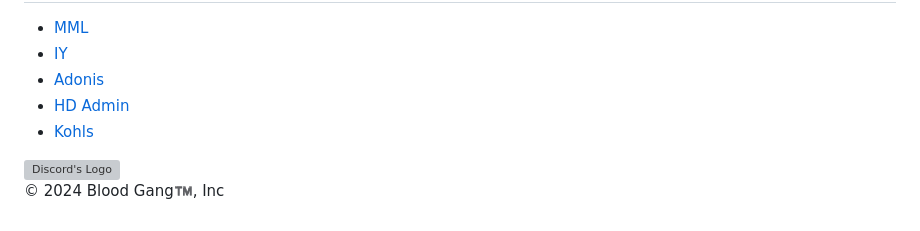
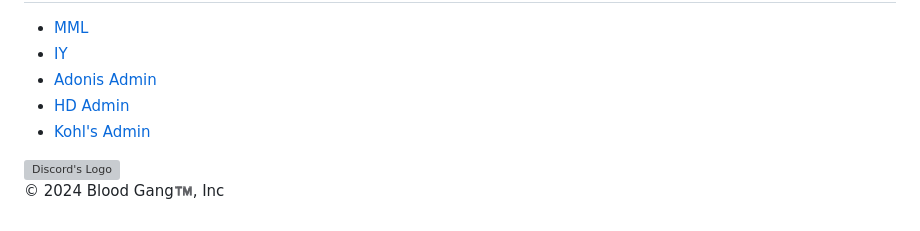
Before and after one commit to Blood-Gang-Inc/Saz, a Markdown page: .github/README.md, the part around the change. GitHub-like rendering; grey boxes are pictures that could not be loaded.

```diff
--- a/.github/README.md
+++ b/.github/README.md
@@ -39,9 +39,9 @@
             <ul>
                 <li><a href="https://www.youtube.com/watch?v=uP-Q_4QyTaU&pp=ygUTbW1sICByb2Jsb3ggZXhwbG9pdA%3D%3D" target="_blank">MML</a></li>
                 <li><a href="https://github.com/EdgeIY/infiniteyield" target="_blank">IY</a></li>
-                <li><a href="https://github.com/Epix-Incorporated/Adonis/wiki" target="_blank">Adonis</a></li>
+                <li><a href="https://github.com/Epix-Incorporated/Adonis/wiki" target="_blank">Adonis Admin</a></li>
                 <li><a href="https://github.com/1ForeverHD/HDAdminV2" target="_blank">HD Admin</a></li>
-                <li><a href="https://kohls-admin-house.fandom.com/wiki/Admin_Commands" target="_blank">Kohls</a></li>
+                <li><a href="https://kohls-admin-house.fandom.com/wiki/Admin_Commands" target="_blank">Kohl's Admin</a></li>
             </ul>
         </div>
         <div class="button-container">
```
